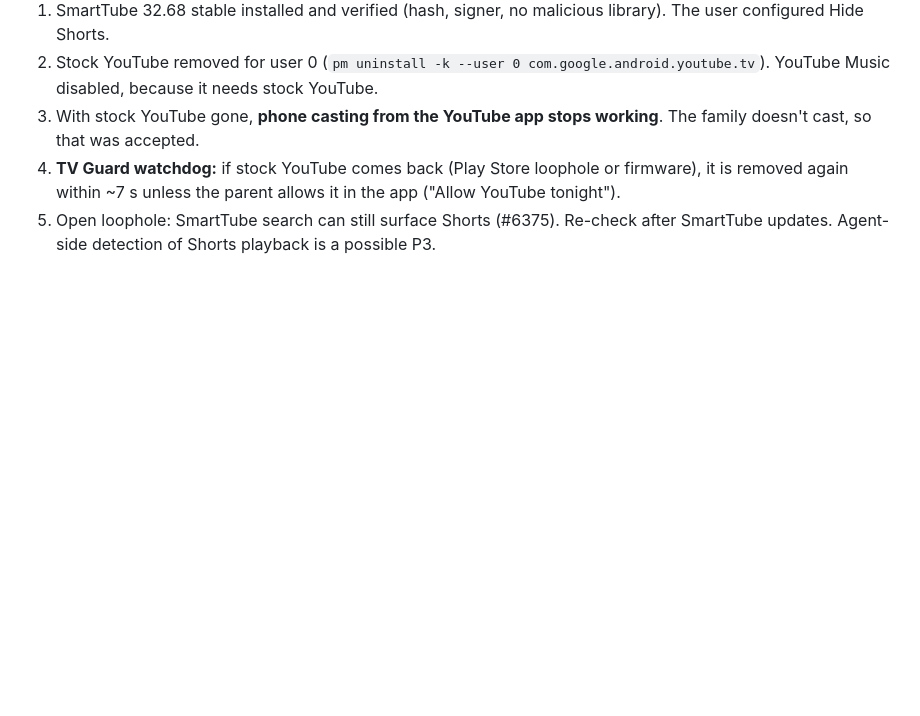
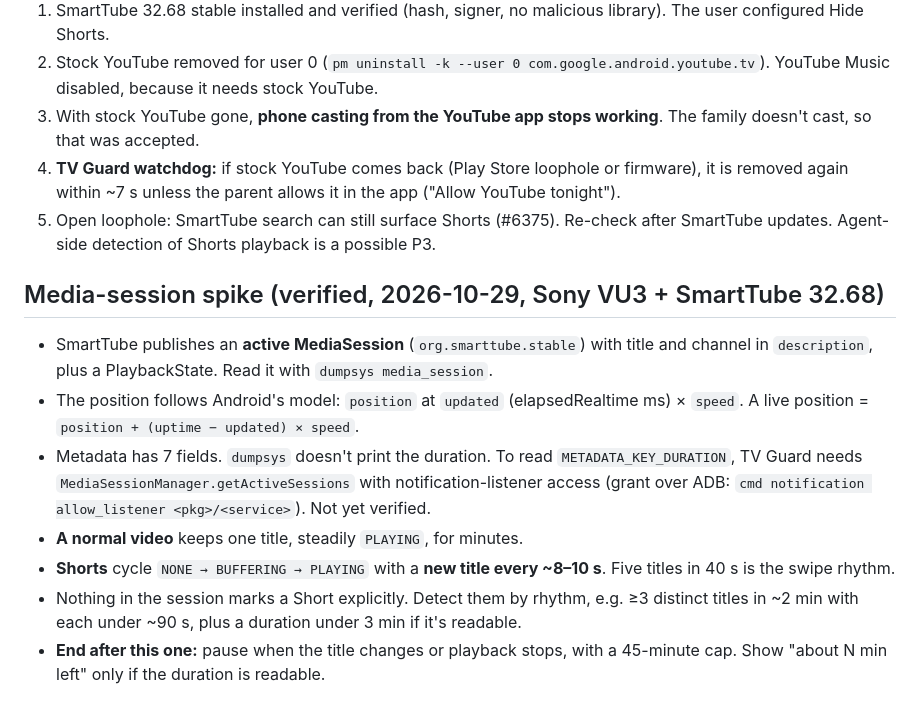
Before and after one commit to javajack/boretube, a Markdown page: docs/knowledge/youtube-shorts-and-smarttube.md, the part around the change. GitHub-like rendering; blank space fills up the shorter version.

Commit message:
Knowledge: SmartTube media-session spike (Shorts rhythm, end-after-this)
Co-Authored-By: Claude Opus 5.5 <noreply@anthropic.com>

```diff
--- a/docs/knowledge/youtube-shorts-and-smarttube.md
+++ b/docs/knowledge/youtube-shorts-and-smarttube.md
@@ -32,3 +32,13 @@ Goal: the family keeps watching YouTube videos, but the kid's Shorts habit is br
 3. With stock YouTube gone, **phone casting from the YouTube app stops working**. The family doesn't cast, so that was accepted.
 4. **TV Guard watchdog:** if stock YouTube comes back (Play Store loophole or firmware), it is removed again within ~7 s unless the parent allows it in the app ("Allow YouTube tonight").
 5. Open loophole: SmartTube search can still surface Shorts (#6375). Re-check after SmartTube updates. Agent-side detection of Shorts playback is a possible P3.
+
+## Media-session spike (verified, 2026-10-29, Sony VU3 + SmartTube 32.68)
+
+- SmartTube publishes an **active MediaSession** (`org.smarttube.stable`) with title and channel in `description`, plus a PlaybackState. Read it with `dumpsys media_session`.
+- The position follows Android's model: `position` at `updated` (elapsedRealtime ms) × `speed`. A live position = `position + (uptime − updated) × speed`.
+- Metadata has 7 fields. `dumpsys` doesn't print the duration. To read `METADATA_KEY_DURATION`, TV Guard needs `MediaSessionManager.getActiveSessions` with notification-listener access (grant over ADB: `cmd notification allow_listener <pkg>/<service>`). Not yet verified.
+- **A normal video** keeps one title, steadily `PLAYING`, for minutes.
+- **Shorts** cycle `NONE → BUFFERING → PLAYING` with a **new title every ~8–10 s**. Five titles in 40 s is the swipe rhythm.
+- Nothing in the session marks a Short explicitly. Detect them by rhythm, e.g. ≥3 distinct titles in ~2 min with each under ~90 s, plus a duration under 3 min if it's readable.
+- **End after this one:** pause when the title changes or playback stops, with a 45-minute cap. Show "about N min left" only if the duration is readable.
```
